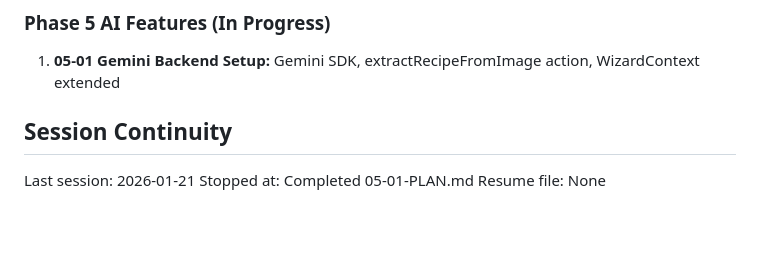
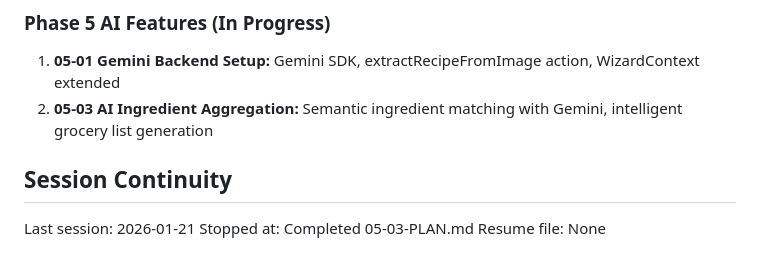
Before and after one commit to dpenny52/mealplan, a Markdown page: .planning/STATE.md, the part around one of its changes. GitHub-like rendering; blank space fills up the shorter version.

```diff
--- a/.planning/STATE.md
+++ b/.planning/STATE.md
@@ -162,9 +168,10 @@ User verified: All 7 must-haves met. Generate from meal plan, check off items, m
 
 ### Phase 5 AI Features (In Progress)
 1. **05-01 Gemini Backend Setup:** Gemini SDK, extractRecipeFromImage action, WizardContext extended
+2. **05-03 AI Ingredient Aggregation:** Semantic ingredient matching with Gemini, intelligent grocery list generation
 
 ## Session Continuity
 
 Last session: 2026-01-21
-Stopped at: Completed 05-01-PLAN.md
+Stopped at: Completed 05-03-PLAN.md
 Resume file: None
```
Also changed, not shown: other parts of .planning/STATE.md (+11 -5 lines), 1 other file.
